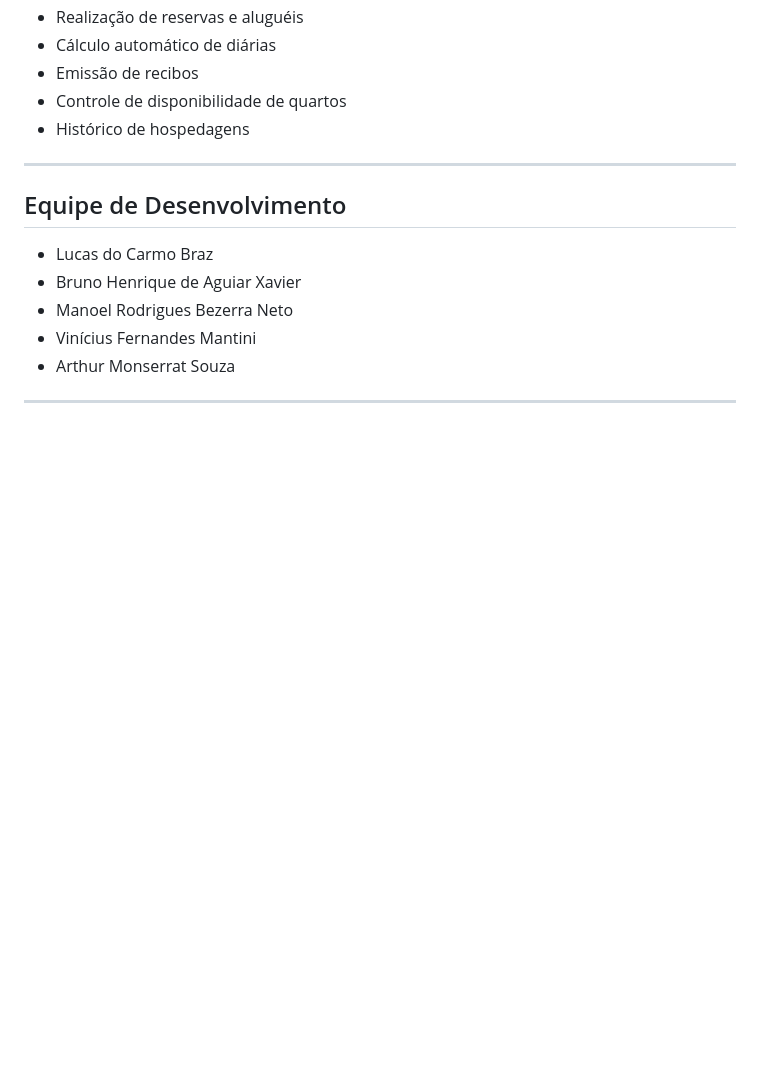
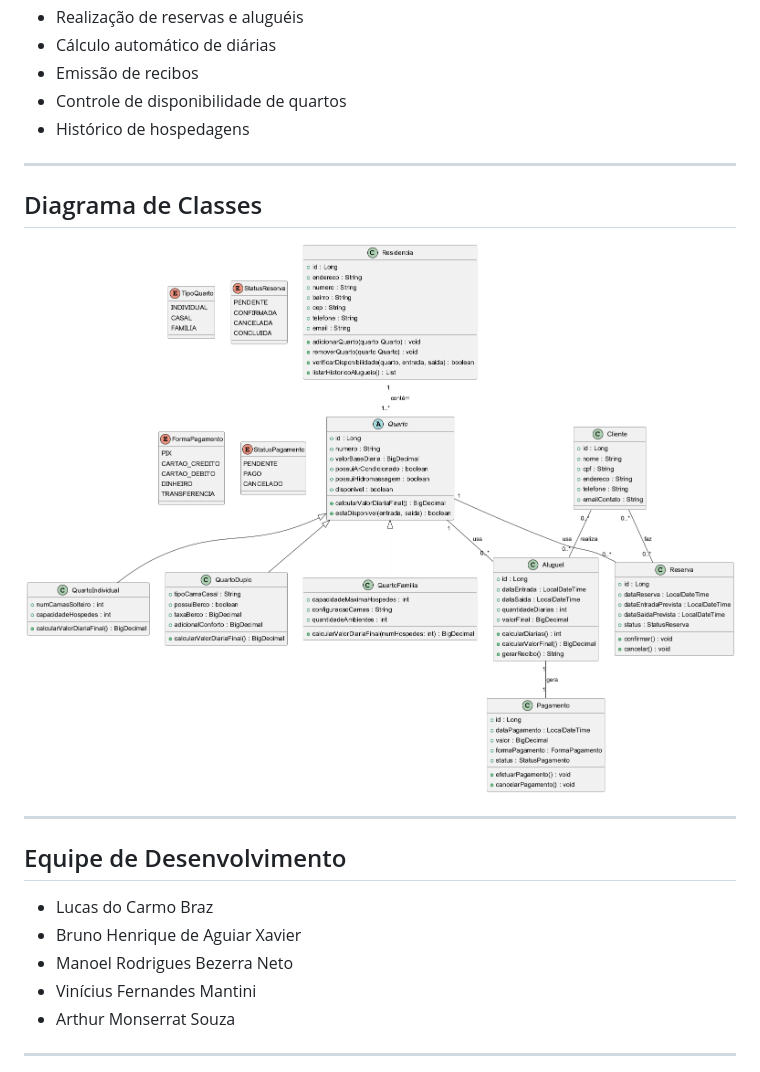
Before and after one commit to Programacao-Modular-PUC/trabalho-pratico-trabalho_modular, a Markdown page: README.md, the part around the change. GitHub-like rendering; pictures changed too: uml_class_diagram_hospedagem_updated.png (added); blank space fills up the shorter version.

Commit message:
atualização do UML

```diff
--- a/README.md
+++ b/README.md
@@ -41,6 +41,13 @@ O sistema permite:
 ---
 
 
+##  Diagrama de Classes
+
+<img src="uml_class_diagram_hospedagem_updated.png">
+
+---
+
+
 ##  Equipe de Desenvolvimento
 
 * Lucas do Carmo Braz
```
Also changed, not shown: 1 other file.
